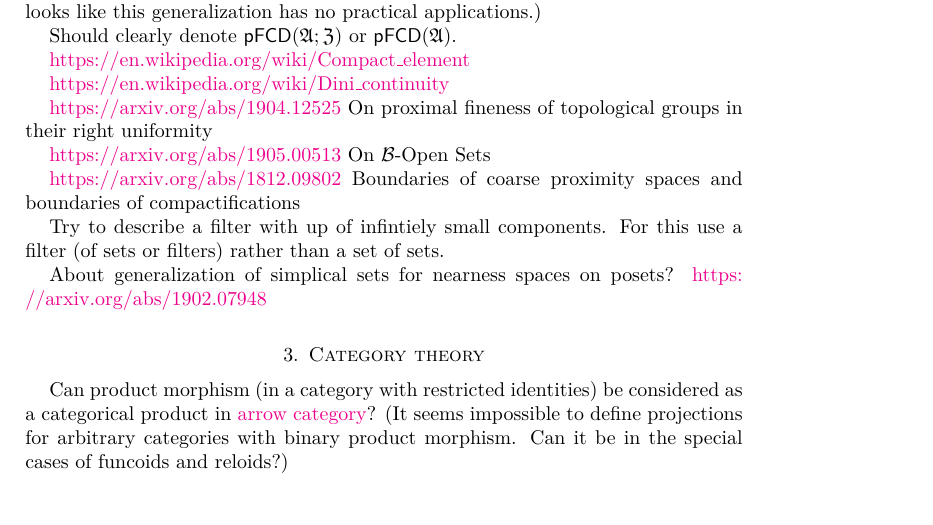
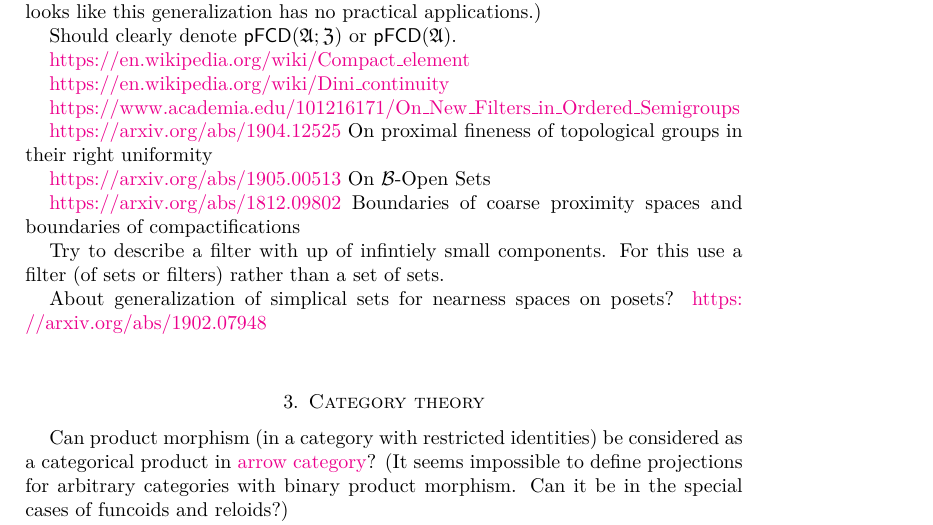
Before and after one commit to vporton/agt-combined, a LaTeX paper (ideas.tex): part of page 3 of 10, cut so that both start at the same text, the shorter picture padded with empty space. Compiled offline with pdfLaTeX.

Commit message:
reference

```diff
--- a/ideas.tex
+++ b/ideas.tex
@@ -137,6 +137,8 @@ Should clearly denote $\mathsf{pFCD}(\mathfrak{A};\mathfrak{Z})$ or $\mathsf{pFC
 \url{https://en.wikipedia.org/wiki/Compact_element}
 
 \url{https://en.wikipedia.org/wiki/Dini_continuity}
+
+\url{https://www.academia.edu/101216171/On_New_Filters_in_Ordered_Semigroups}
 
 \url{https://arxiv.org/abs/1904.12525} On proximal fineness of topological groups in their right uniformity
 
```
Also changed, not shown: SUBMITTED.txt (+1 -0 lines).
